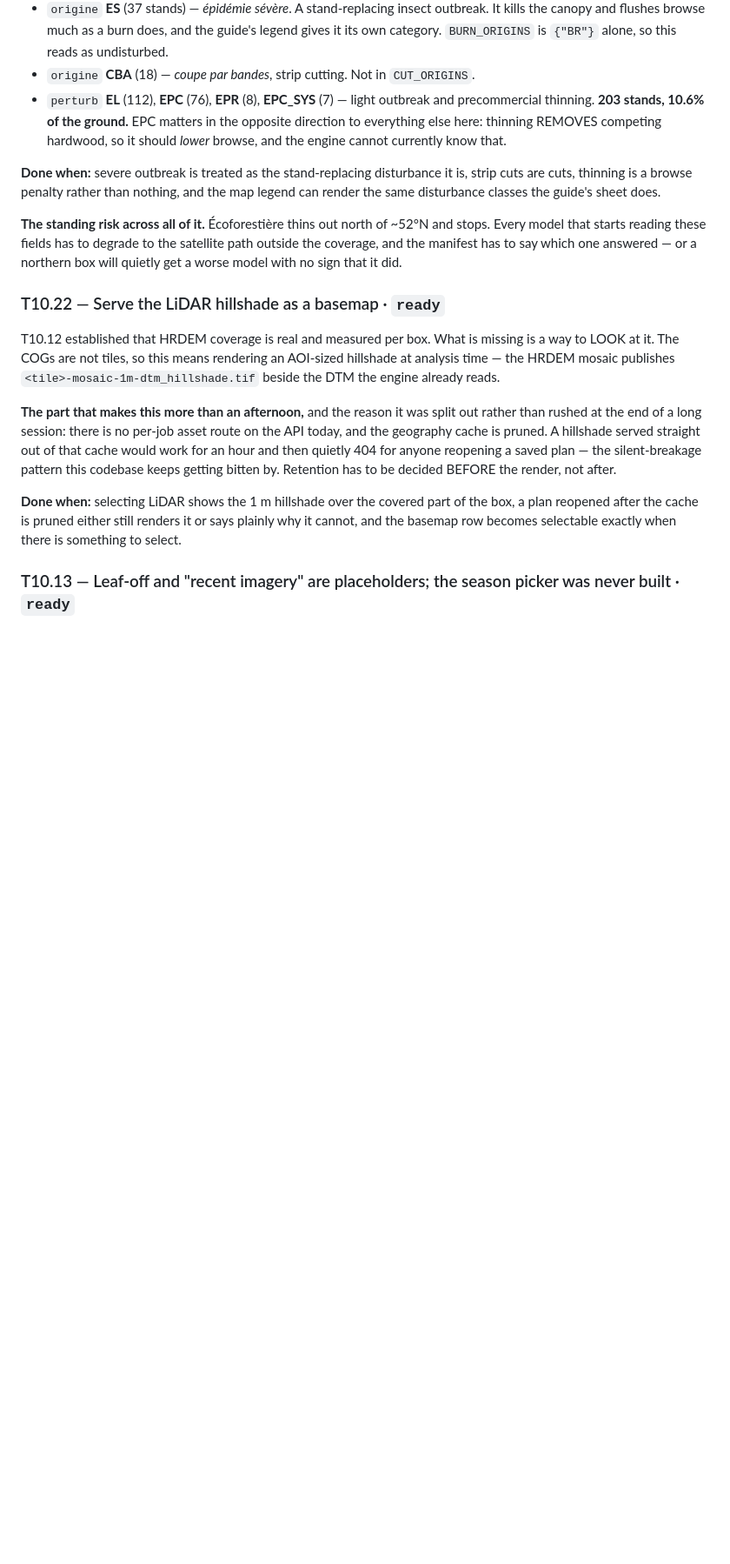
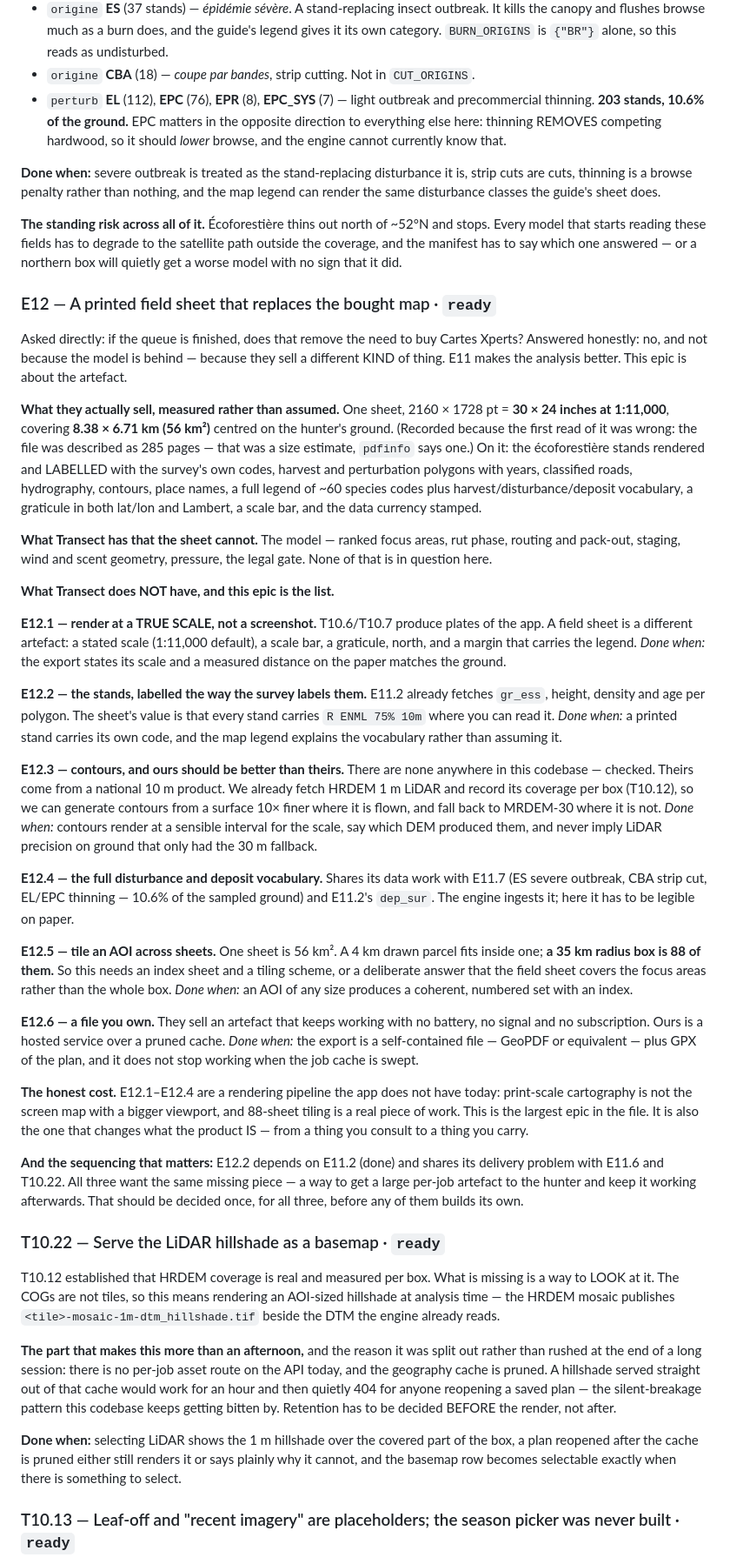
Before and after one commit to meadowlarkjoe/transect, a Markdown page: docs/BACKLOG.md, the part around one of its changes. Shown at 87% size. GitHub-like rendering; blank space fills up the shorter version.

Commit message:
E12: a printed field sheet that replaces the bought map
Scoped after asking directly whether finishing the queue removes the need
to buy Cartes Xperts. It does not, and not because the model is behind --
they sell a different kind of thing. E11 makes the analysis better; this
epic is about the artefact.

Corrects a fact I had wrong and repeated: the supplied file is ONE page,
not 285. pdfinfo says so; the 285 was the harness estimating from the
27.8 MB file size. It is a single 30x24 inch sheet at 1:11,000 covering
8.38 x 6.71 km = 56 km2. That makes parity far more achievable than the
atlas I had described, and it sets the scale every part of this epic works
at.

Six parts: render at true scale rather than screenshots; stands labelled
the way the survey labels them; contours (there are NONE in this codebase
-- and ours can beat theirs, since we already fetch HRDEM 1 m where it is
flown against their national 10 m); the full disturbance and deposit
vocabulary; tiling, because one sheet is 56 km2 and a 35 km radius box is
88 of them; and a file you own that keeps working with no battery, no
signal and no subscription.

Flagged human on scope. It is the largest epic in the file and it changes
what the product is -- from a thing you consult to a thing you carry.

And the sequencing that matters: E12.2, E11.6 and T10.22 all want the same
missing piece, a way to get a large per-job artefact to the hunter and keep
it working afterwards. Decide that once, for all three, before any of them
invents its own.

Co-Authored-By: Claude Opus 5 <noreply@anthropic.com>

```diff
--- a/docs/BACKLOG.md
+++ b/docs/BACKLOG.md
@@ -1022,6 +1023,67 @@ Every model that starts reading these fields has to degrade to the satellite pat
 the coverage, and the manifest has to say which one answered — or a northern box will
 quietly get a worse model with no sign that it did.
 
+### E12 — A printed field sheet that replaces the bought map · `ready`
+Asked directly: if the queue is finished, does that remove the need to buy Cartes Xperts?
+Answered honestly: no, and not because the model is behind — because they sell a
+different KIND of thing. E11 makes the analysis better. This epic is about the artefact.
+
+**What they actually sell, measured rather than assumed.** One sheet, 2160 × 1728 pt =
+**30 × 24 inches at 1:11,000**, covering **8.38 × 6.71 km (56 km²)** centred on the
+hunter's ground. (Recorded because the first read of it was wrong: the file was described
+as 285 pages — that was a size estimate, `pdfinfo` says one.) On it: the écoforestière
+stands rendered and LABELLED with the survey's own codes, harvest and perturbation
+polygons with years, classified roads, hydrography, contours, place names, a full legend
+of ~60 species codes plus harvest/disturbance/deposit vocabulary, a graticule in both
+lat/lon and Lambert, a scale bar, and the data currency stamped.
+
+**What Transect has that the sheet cannot.** The model — ranked focus areas, rut phase,
+routing and pack-out, staging, wind and scent geometry, pressure, the legal gate. None of
+that is in question here.
+
+**What Transect does NOT have, and this epic is the list.**
+
+**E12.1 — render at a TRUE SCALE, not a screenshot.** T10.6/T10.7 produce plates of the
+app. A field sheet is a different artefact: a stated scale (1:11,000 default), a scale
+bar, a graticule, north, and a margin that carries the legend. *Done when:* the export
+states its scale and a measured distance on the paper matches the ground.
+
+**E12.2 — the stands, labelled the way the survey labels them.** E11.2 already fetches
+`gr_ess`, height, density and age per polygon. The sheet's value is that every stand
+carries `R ENML 75% 10m` where you can read it. *Done when:* a printed stand carries its
+own code, and the map legend explains the vocabulary rather than assuming it.
+
+**E12.3 — contours, and ours should be better than theirs.** There are none anywhere in
+this codebase — checked. Theirs come from a national 10 m product. We already fetch HRDEM
+1 m LiDAR and record its coverage per box (T10.12), so we can generate contours from a
+surface 10× finer where it is flown, and fall back to MRDEM-30 where it is not. *Done
+when:* contours render at a sensible interval for the scale, say which DEM produced them,
+and never imply LiDAR precision on ground that only had the 30 m fallback.
+
+**E12.4 — the full disturbance and deposit vocabulary.** Shares its data work with E11.7
+(ES severe outbreak, CBA strip cut, EL/EPC thinning — 10.6% of the sampled ground) and
+E11.2's `dep_sur`. The engine ingests it; here it has to be legible on paper.
+
+**E12.5 — tile an AOI across sheets.** One sheet is 56 km². A 4 km drawn parcel fits
+inside one; **a 35 km radius box is 88 of them.** So this needs an index sheet and a tiling
+scheme, or a deliberate answer that the field sheet covers the focus areas rather than the
+whole box. *Done when:* an AOI of any size produces a coherent, numbered set with an index.
+
+**E12.6 — a file you own.** They sell an artefact that keeps working with no battery, no
+signal and no subscription. Ours is a hosted service over a pruned cache. *Done when:* the
+export is a self-contained file — GeoPDF or equivalent — plus GPX of the plan, and it
+does not stop working when the job cache is swept.
+
+**The honest cost.** E12.1–E12.4 are a rendering pipeline the app does not have today:
+print-scale cartography is not the screen map with a bigger viewport, and 88-sheet tiling
+is a real piece of work. This is the largest epic in the file. It is also the one that
+changes what the product IS — from a thing you consult to a thing you carry.
+
+**And the sequencing that matters:** E12.2 depends on E11.2 (done) and shares its delivery
+problem with E11.6 and T10.22. All three want the same missing piece — a way to get a
+large per-job artefact to the hunter and keep it working afterwards. That should be
+decided once, for all three, before any of them builds its own.
+
 ### T10.22 — Serve the LiDAR hillshade as a basemap · `ready`
 T10.12 established that HRDEM coverage is real and measured per box. What is missing is a
 way to LOOK at it. The COGs are not tiles, so this means rendering an AOI-sized hillshade
```
Also changed, not shown: other parts of docs/BACKLOG.md (+13 -12 lines).
